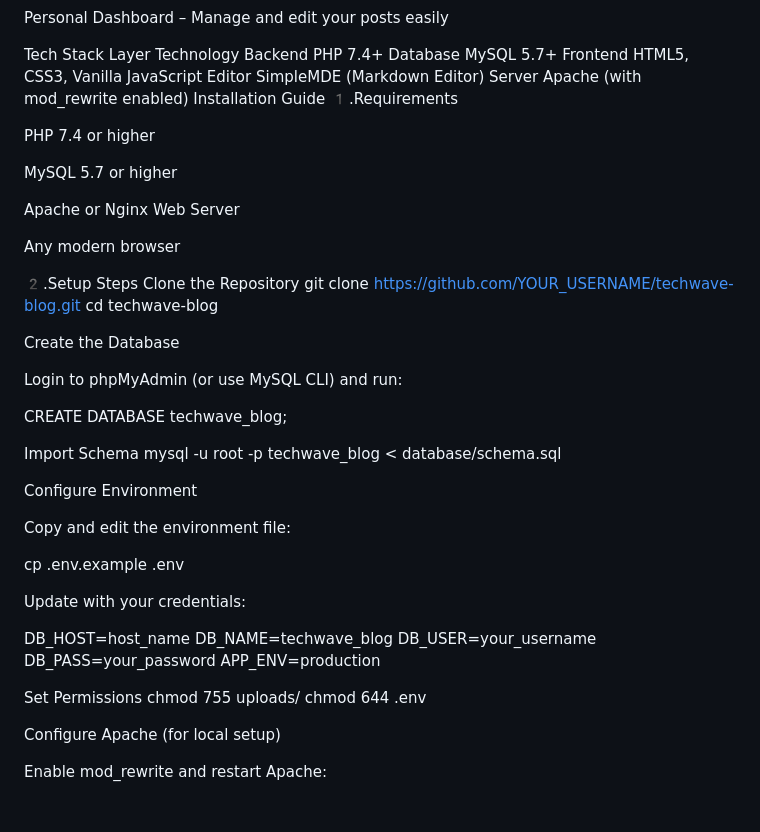
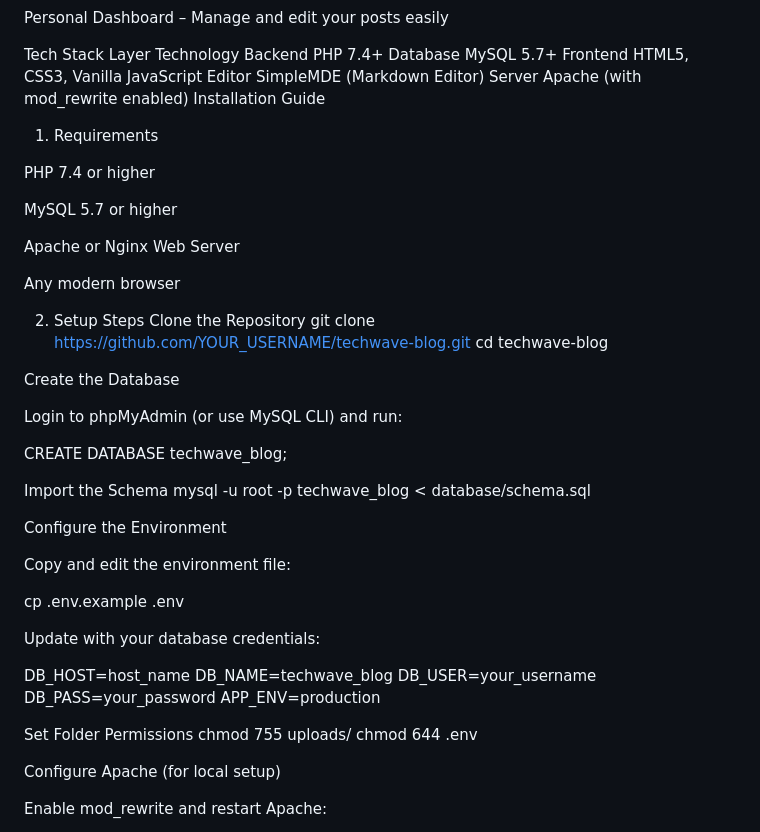
Before and after one commit to minimuthu02/TechWave, a Markdown page: README.md, the part around the change printed below. Drawn GitHub-style; blank space fills up the shorter version.

```diff
--- a/README.md
+++ b/README.md
@@ -31,7 +31,7 @@ Frontend	HTML5, CSS3, Vanilla JavaScript
 Editor	SimpleMDE (Markdown Editor)
 Server	Apache (with mod_rewrite enabled)
 Installation Guide
-1️.Requirements
+1. Requirements
 
 PHP 7.4 or higher
 
@@ -41,7 +41,7 @@ Apache or Nginx Web Server
 
 Any modern browser
 
-2️.Setup Steps
+2. Setup Steps
 Clone the Repository
 git clone https://github.com/YOUR_USERNAME/techwave-blog.git
 cd techwave-blog
@@ -52,17 +52,17 @@ Login to phpMyAdmin (or use MySQL CLI) and run:
 
 CREATE DATABASE techwave_blog;
 
-Import Schema
+Import the Schema
 mysql -u root -p techwave_blog < database/schema.sql
 
-Configure Environment
+Configure the Environment
 
 Copy and edit the environment file:
 
 cp .env.example .env
 
 
-Update with your credentials:
+Update with your database credentials:
 
 DB_HOST=host_name
 DB_NAME=techwave_blog
@@ -70,7 +70,7 @@ DB_USER=your_username
 DB_PASS=your_password
 APP_ENV=production
 
-Set Permissions
+Set Folder Permissions
 chmod 755 uploads/
 chmod 644 .env
 
```
Also changed, not shown: other parts of README.md (+19 -22 lines).
